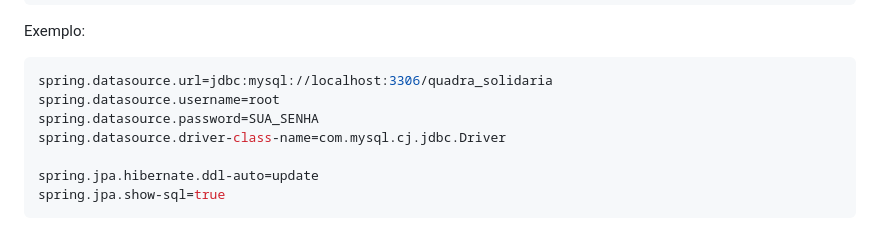
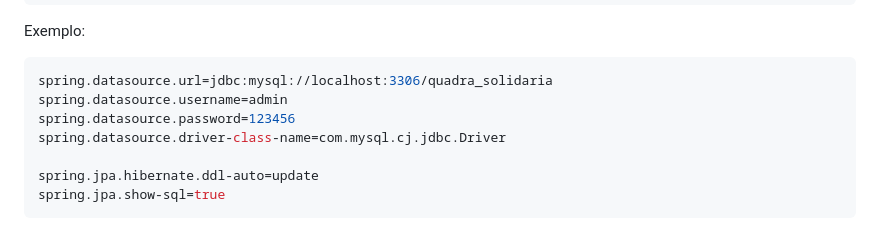
Before and after one commit to Ariquener/quadra-solidaria, a Markdown page: README.md, the part around the change. GitHub-like rendering.

````diff
--- a/README.md
+++ b/README.md
@@ -164,8 +164,8 @@ Exemplo:
 
 ```properties
 spring.datasource.url=jdbc:mysql://localhost:3306/quadra_solidaria
-spring.datasource.username=root
-spring.datasource.password=SUA_SENHA
+spring.datasource.username=admin
+spring.datasource.password=123456
 spring.datasource.driver-class-name=com.mysql.cj.jdbc.Driver
 
 spring.jpa.hibernate.ddl-auto=update
````
